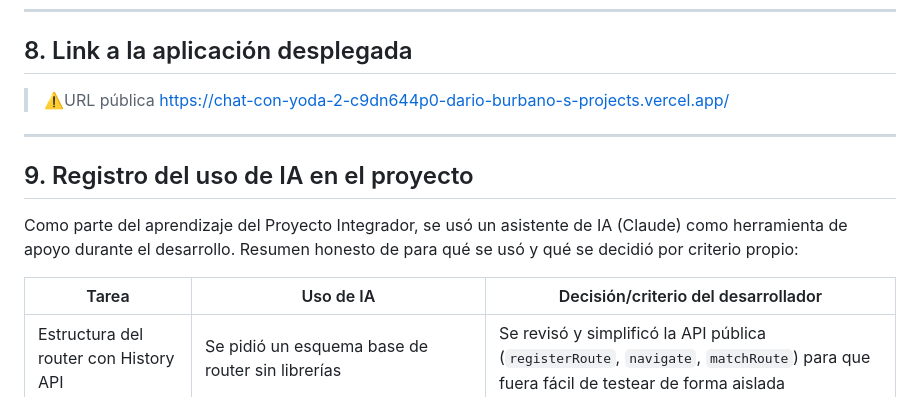
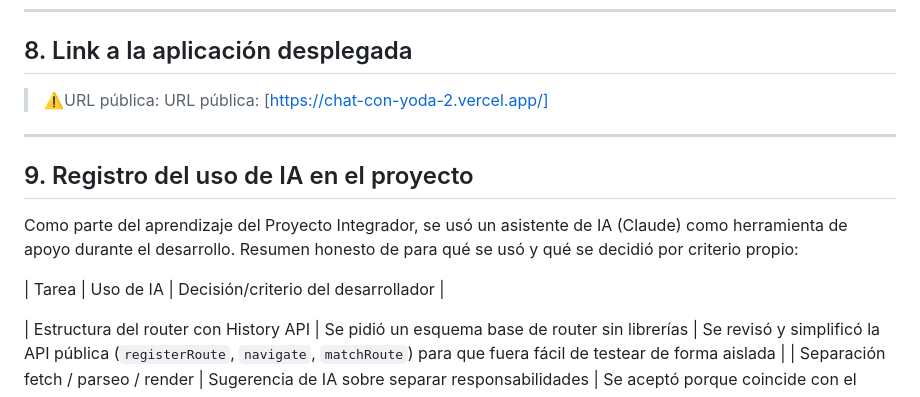
Before and after one commit to dburbanoh-dev/ProyectoM3-Chat-Con-Personaje-, a Markdown page: README.md, the part around one of its changes. Rendered like a GitHub page.

```diff
--- a/README.md
+++ b/README.md
@@ -176,7 +180,7 @@ Al finalizar, la CLI imprime la URL pública del despliegue.
 
 ## 8. Link a la aplicación desplegada
 
-> ⚠️URL pública https://chat-con-yoda-2-c9dn644p0-dario-burbano-s-projects.vercel.app/
+>⚠️URL pública: URL pública: [https://chat-con-yoda-2.vercel.app/]
 
 ---
 
@@ -187,7 +191,7 @@ IA (Claude) como herramienta de apoyo durante el desarrollo. Resumen
 honesto de para qué se usó y qué se decidió por criterio propio:
 
 | Tarea | Uso de IA | Decisión/criterio del desarrollador |
-|---|---|---|
+
 | Estructura del router con History API | Se pidió un esquema base de router sin librerías | Se revisó y simplificó la API pública (`registerRoute`, `navigate`, `matchRoute`) para que fuera fácil de testear de forma aislada |
 | Separación fetch / parseo / render | Sugerencia de IA sobre separar responsabilidades | Se aceptó porque coincide con el objetivo del PI de separar fetching, transformación y renderizado en funciones distintas |
 | System prompt de Yoda | Se iteró el prompt con IA probando varias versiones | Se ajustó manualmente para limitar la longitud de respuesta y evitar que el personaje "rompiera el personaje" |
```
Also changed, not shown: other parts of README.md (+6 -2 lines).
